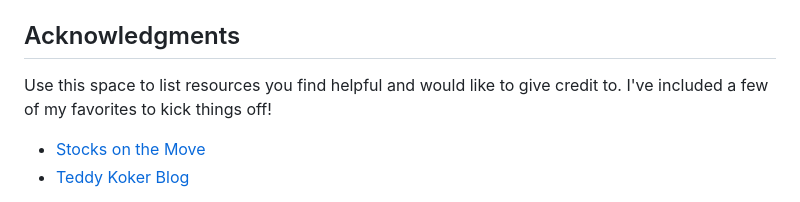
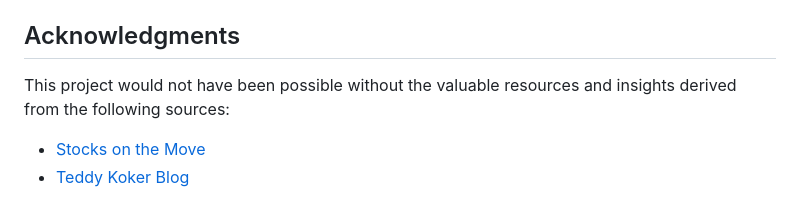
Before and after one commit to vinc1am/trading-dash, a Markdown page: README.md, the part around the change. GitHub-like rendering.

```diff
--- a/README.md
+++ b/README.md
@@ -131,7 +131,7 @@ Distributed under the MIT License. See `LICENSE.txt` for more information.
 <!-- ACKNOWLEDGMENTS -->
 ## Acknowledgments
 
-Use this space to list resources you find helpful and would like to give credit to. I've included a few of my favorites to kick things off!
+This project would not have been possible without the valuable resources and insights derived from the following sources:
 
 
 * [Stocks on the Move](https://www.amazon.com/gp/product/1511466146/ref=as_li_qf_asin_il_tl?ie=UTF8&tag=teddykoker-20&creative=9325&linkCode=as2&creativeASIN=1511466146&linkId=92abe2e8f3dd2c9b9cc7d23fa6693dc5)
```
